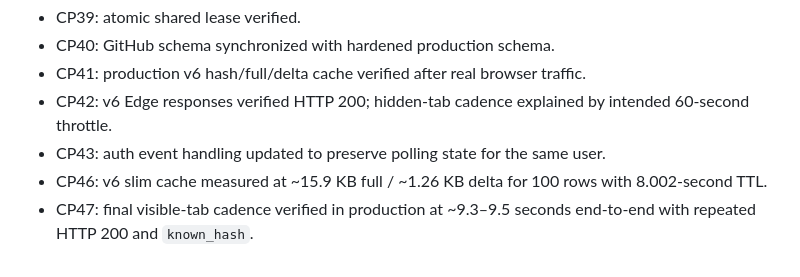
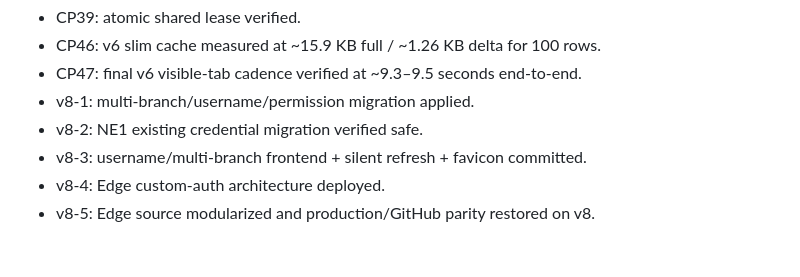
Before and after one commit to Flashdevnak/ms-parcel-live, a Markdown page: CHECKPOINTS.md, the part around one of its changes. GitHub-like rendering.

```diff
--- a/CHECKPOINTS.md
+++ b/CHECKPOINTS.md
@@ -53,7 +51,8 @@
 - CP39: atomic shared lease verified.
-- CP40: GitHub schema synchronized with hardened production schema.
-- CP41: production v6 hash/full/delta cache verified after real browser traffic.
-- CP42: v6 Edge responses verified HTTP 200; hidden-tab cadence explained by intended 60-second throttle.
-- CP43: auth event handling updated to preserve polling state for the same user.
-- CP46: v6 slim cache measured at ~15.9 KB full / ~1.26 KB delta for 100 rows with 8.002-second TTL.
-- CP47: final visible-tab cadence verified in production at ~9.3–9.5 seconds end-to-end with repeated HTTP 200 and `known_hash`.
+- CP46: v6 slim cache measured at ~15.9 KB full / ~1.26 KB delta for 100 rows.
+- CP47: final v6 visible-tab cadence verified at ~9.3–9.5 seconds end-to-end.
+- v8-1: multi-branch/username/permission migration applied.
+- v8-2: NE1 existing credential migration verified safe.
+- v8-3: username/multi-branch frontend + silent refresh + favicon committed.
+- v8-4: Edge custom-auth architecture deployed.
+- v8-5: Edge source modularized and production/GitHub parity restored on v8.
```
Also changed, not shown: other parts of CHECKPOINTS.md (+32 -34 lines).
